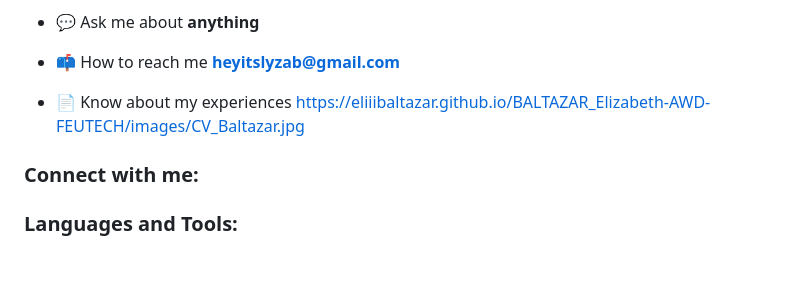
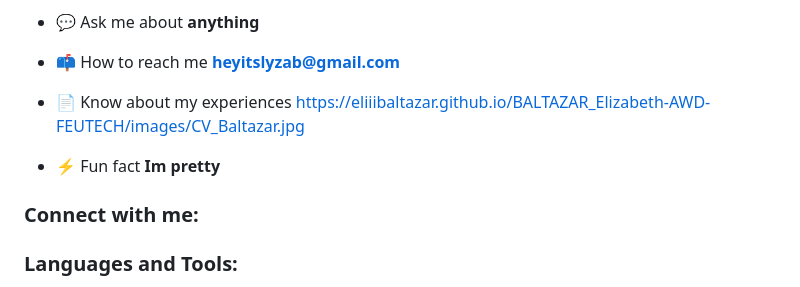
Before and after one commit to EliiiBaltazar/BALTAZAR_Elizabeth-AWD-FEUTECH, a Markdown page: README.md, the part around one of its changes. GitHub-like rendering; blank space fills up the shorter version.

```diff
--- a/README.md
+++ b/README.md
@@ -17,6 +17,8 @@
 
 - 📄 Know about my experiences [https://eliiibaltazar.github.io/BALTAZAR_Elizabeth-AWD-FEUTECH/images/CV_Baltazar.jpg](https://eliiibaltazar.github.io/BALTAZAR_Elizabeth-AWD-FEUTECH/images/CV_Baltazar.jpg)
 
+- ⚡ Fun fact **Im pretty**
+
 <h3 align="left">Connect with me:</h3>
 <p align="left">
 </p>
```
Also changed, not shown: other parts of README.md (+2 -0 lines).
